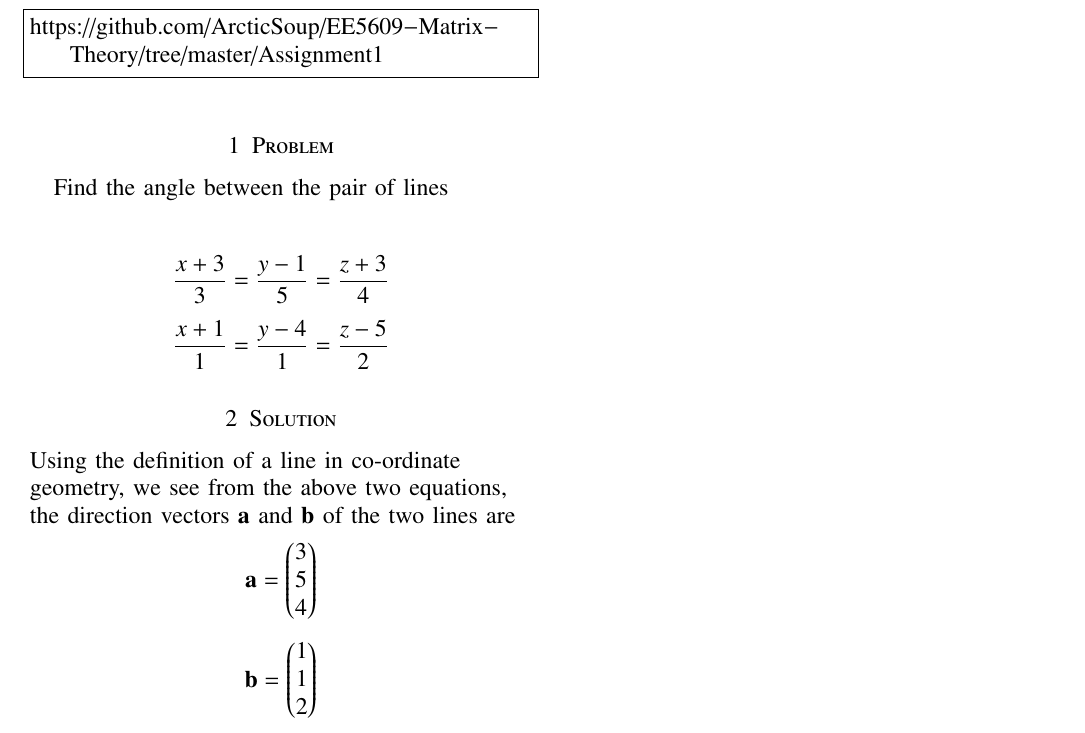
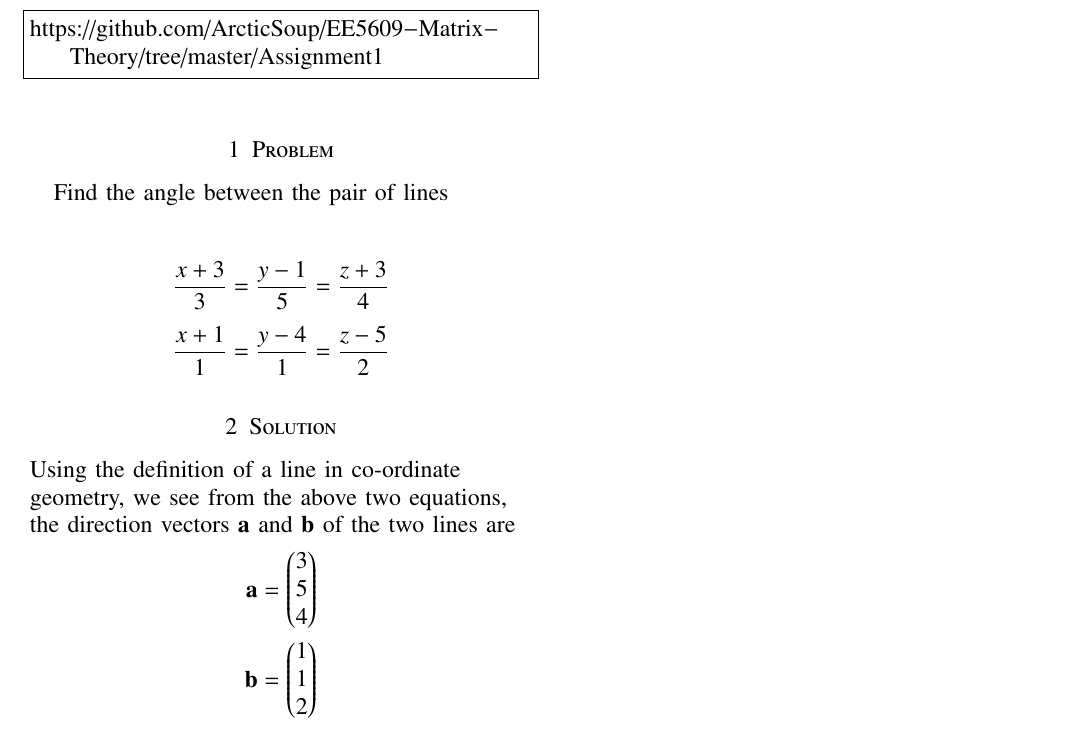
Before and after one commit to ArcticSoup/EE5609-Matrix-Theory, a LaTeX problem sheet (Assignment1/assignment1.tex): part of the page, cut so that both start at the same text. Compiled offline with pdfLaTeX.

Commit message:
alignmet changes

```diff
--- a/Assignment1/assignment1.tex
+++ b/Assignment1/assignment1.tex
@@ -265,22 +265,21 @@ https://github.com/ArcticSoup/EE5609-Matrix-Theory/tree/master/Assignment1
 \section{Solution}
 \begin{flushleft}
  Using the definition of a line in co-ordinate geometry, we see from the above two equations, the direction vectors \textbf{a} and \textbf{b} of the two lines are
- \begin{equation*}
+ \begin{align*}
  \vec{a} =
  \begin{pmatrix}
  3\\
   5\\
   4
  \end{pmatrix}
- \end{equation*}
- \begin{equation*}
+\\
   \vec{b} =
  \begin{pmatrix}
  1\\
   1\\
   2
  \end{pmatrix}
- \end{equation*}
+ \end{align*}
  respectively.
  In order to find the angle between the two direction vectors, we use the definition of dot product,
  \begin{equation}
```
Also changed, not shown: Assignment1/assignment1.pdf, Assignment1/assignment1.ps, 2 other files.
